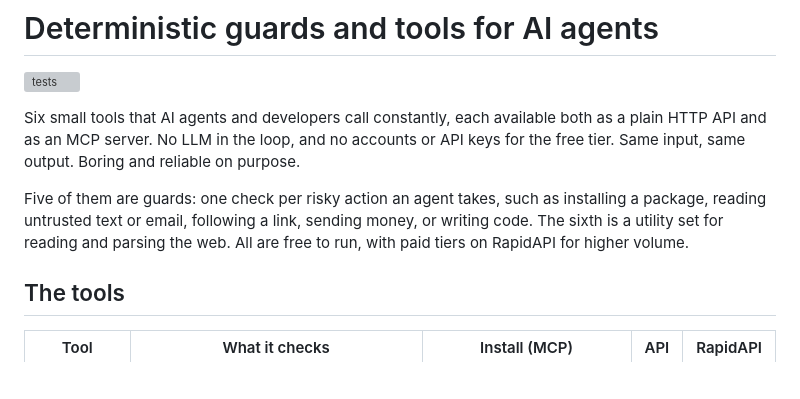
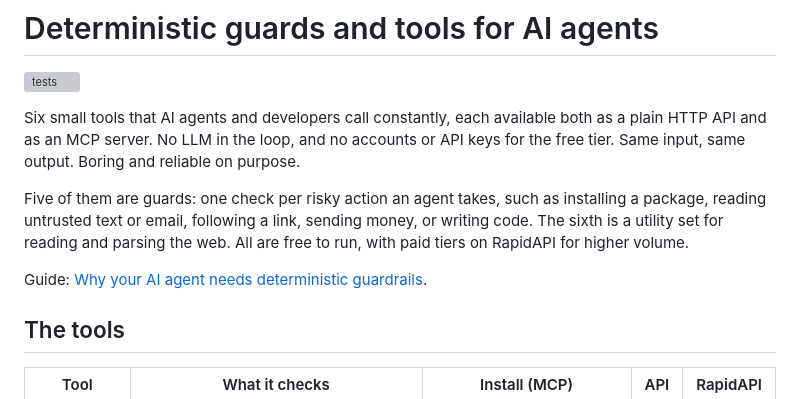
Before and after one commit to mlawsonking/MCP, a Markdown page: README.md, the part around the change. Rendered like a GitHub page; blank space fills up the shorter version; grey boxes are pictures that could not be loaded.

Commit message:
Add link to the dev.to guide in the README

```diff
--- a/README.md
+++ b/README.md
@@ -5,6 +5,8 @@
 Six small tools that AI agents and developers call constantly, each available both as a plain HTTP API and as an MCP server. No LLM in the loop, and no accounts or API keys for the free tier. Same input, same output. Boring and reliable on purpose.
 
 Five of them are guards: one check per risky action an agent takes, such as installing a package, reading untrusted text or email, following a link, sending money, or writing code. The sixth is a utility set for reading and parsing the web. All are free to run, with paid tiers on RapidAPI for higher volume.
+
+Guide: [Why your AI agent needs deterministic guardrails](https://dev.to/mlawsonking/why-your-ai-agent-needs-deterministic-guardrails-and-how-to-add-one-in-a-few-lines-2l6j).
 
 ## The tools
 
```
